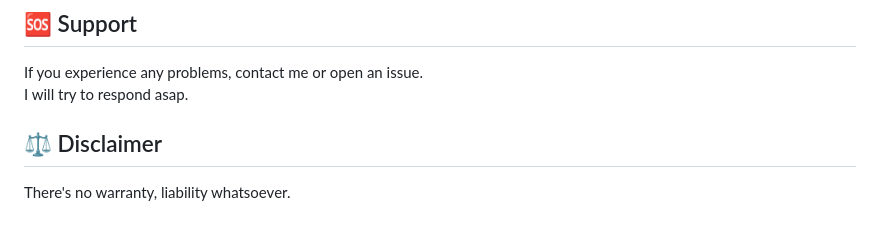
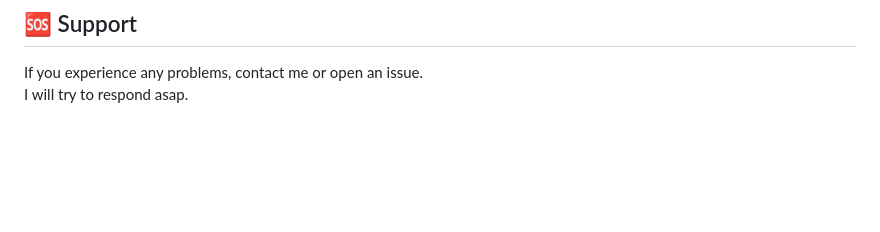
Before and after one commit to mriot/flex, a Markdown page: README.md, the part around the change. GitHub-like rendering; blank space fills up the shorter version.

```diff
--- a/README.md
+++ b/README.md
@@ -110,7 +110,3 @@ Feel free to contribute in any way. If I see an improvement for this tool, I'd b
 
 If you experience any problems, contact me or open an issue.
 I will try to respond asap.
-
-## ⚖️ Disclaimer
-
-There's no warranty, liability whatsoever.
```
